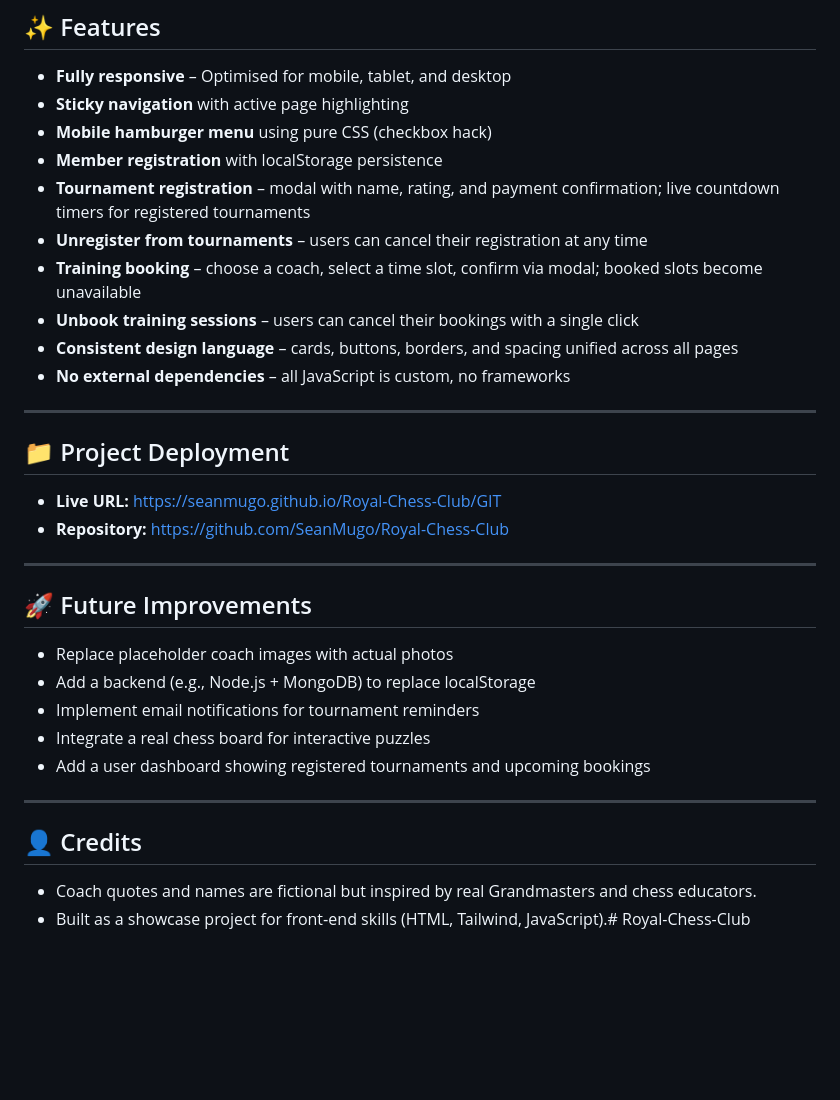
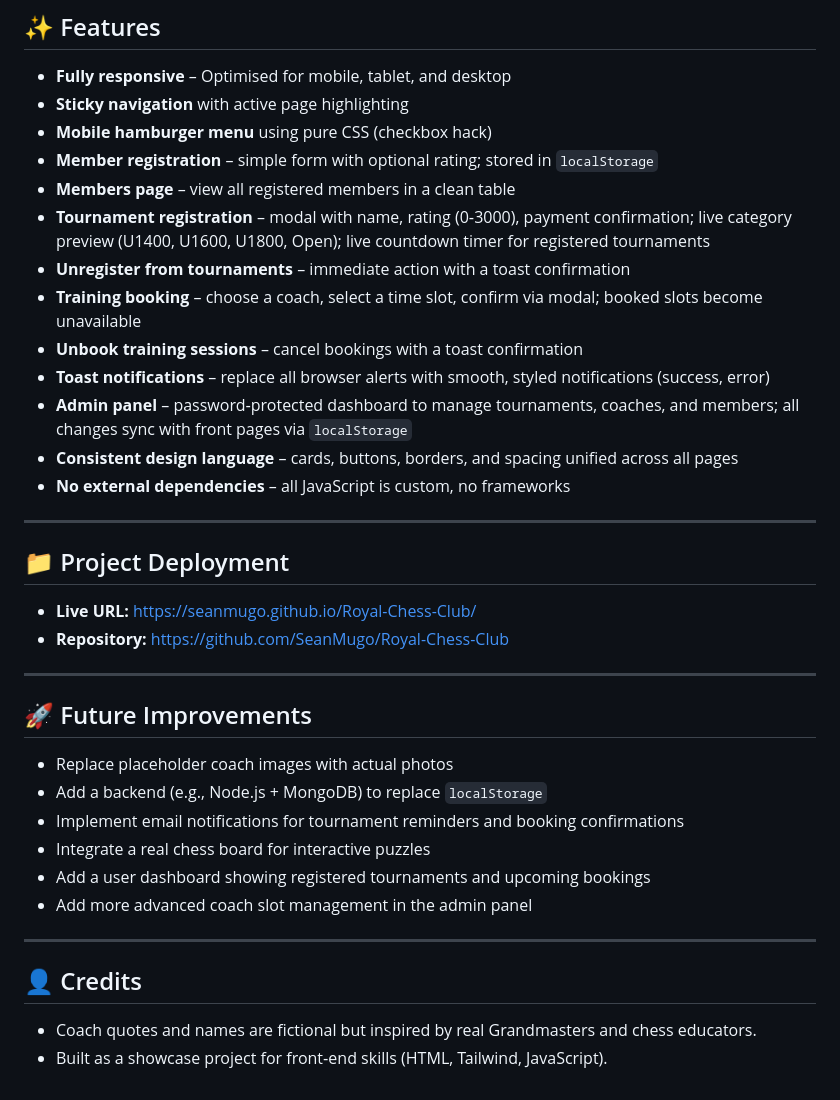
Before and after one commit to SeanMugo/Royal-Chess-Club, a Markdown page: README.md, the part around one of its changes. GitHub-like rendering; blank space fills up the shorter version.

```diff
--- a/README.md
+++ b/README.md
@@ -47,11 +49,14 @@ Royal Chess Club is a multi‑page web platform designed to help chess enthusias
 - **Fully responsive** – Optimised for mobile, tablet, and desktop
 - **Sticky navigation** with active page highlighting
 - **Mobile hamburger menu** using pure CSS (checkbox hack)
-- **Member registration** with localStorage persistence
-- **Tournament registration** – modal with name, rating, and payment confirmation; live countdown timers for registered tournaments
-- **Unregister from tournaments** – users can cancel their registration at any time
+- **Member registration** – simple form with optional rating; stored in `localStorage`
+- **Members page** – view all registered members in a clean table
+- **Tournament registration** – modal with name, rating (0‑3000), payment confirmation; live category preview (U1400, U1600, U1800, Open); live countdown timer for registered tournaments
+- **Unregister from tournaments** – immediate action with a toast confirmation
 - **Training booking** – choose a coach, select a time slot, confirm via modal; booked slots become unavailable
-- **Unbook training sessions** – users can cancel their bookings with a single click
+- **Unbook training sessions** – cancel bookings with a toast confirmation
+- **Toast notifications** – replace all browser alerts with smooth, styled notifications (success, error)
+- **Admin panel** – password‑protected dashboard to manage tournaments, coaches, and members; all changes sync with front pages via `localStorage`
 - **Consistent design language** – cards, buttons, borders, and spacing unified across all pages
 - **No external dependencies** – all JavaScript is custom, no frameworks
 
@@ -59,22 +64,23 @@ Royal Chess Club is a multi‑page web platform designed to help chess enthusias
 
 ## 📁 Project Deployment
 
-- **Live URL:** https://seanmugo.github.io/Royal-Chess-Club/GIT
-- **Repository:** https://github.com/SeanMugo/Royal-Chess-Club
+- **Live URL:** [https://seanmugo.github.io/Royal-Chess-Club/](https://seanmugo.github.io/Royal-Chess-Club/)
+- **Repository:** [https://github.com/SeanMugo/Royal-Chess-Club](https://github.com/SeanMugo/Royal-Chess-Club)
 
 ---
 
 ## 🚀 Future Improvements
 
 - Replace placeholder coach images with actual photos
-- Add a backend (e.g., Node.js + MongoDB) to replace localStorage
-- Implement email notifications for tournament reminders
+- Add a backend (e.g., Node.js + MongoDB) to replace `localStorage`
+- Implement email notifications for tournament reminders and booking confirmations
 - Integrate a real chess board for interactive puzzles
 - Add a user dashboard showing registered tournaments and upcoming bookings
+- Add more advanced coach slot management in the admin panel
 
 ---
 
 ## 👤 Credits
 
 - Coach quotes and names are fictional but inspired by real Grandmasters and chess educators.
-- Built as a showcase project for front‑end skills (HTML, Tailwind, JavaScript).# Royal-Chess-Club
+- Built as a showcase project for front‑end skills (HTML, Tailwind, JavaScript).
```
Also changed, not shown: other parts of README.md (+9 -7 lines).
